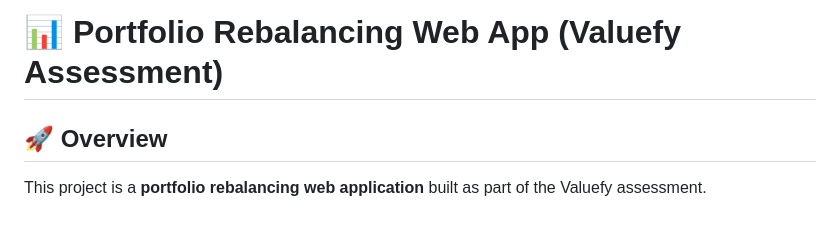
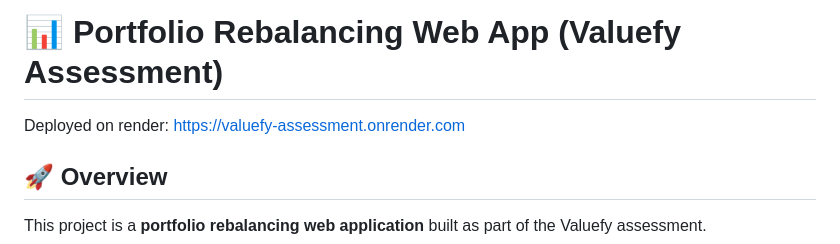
Before and after one commit to Ritik4259/Valuefy-assessment, a Markdown page: README.md, the part around the change. Drawn GitHub-style; blank space fills up the shorter version.

Commit message:
Update README with deployment link
Added deployment link to the README.

```diff
--- a/README.md
+++ b/README.md
@@ -1,4 +1,6 @@
 # 📊 Portfolio Rebalancing Web App (Valuefy Assessment)
+
+Deployed on render: https://valuefy-assessment.onrender.com
 
 ## 🚀 Overview
 
```
